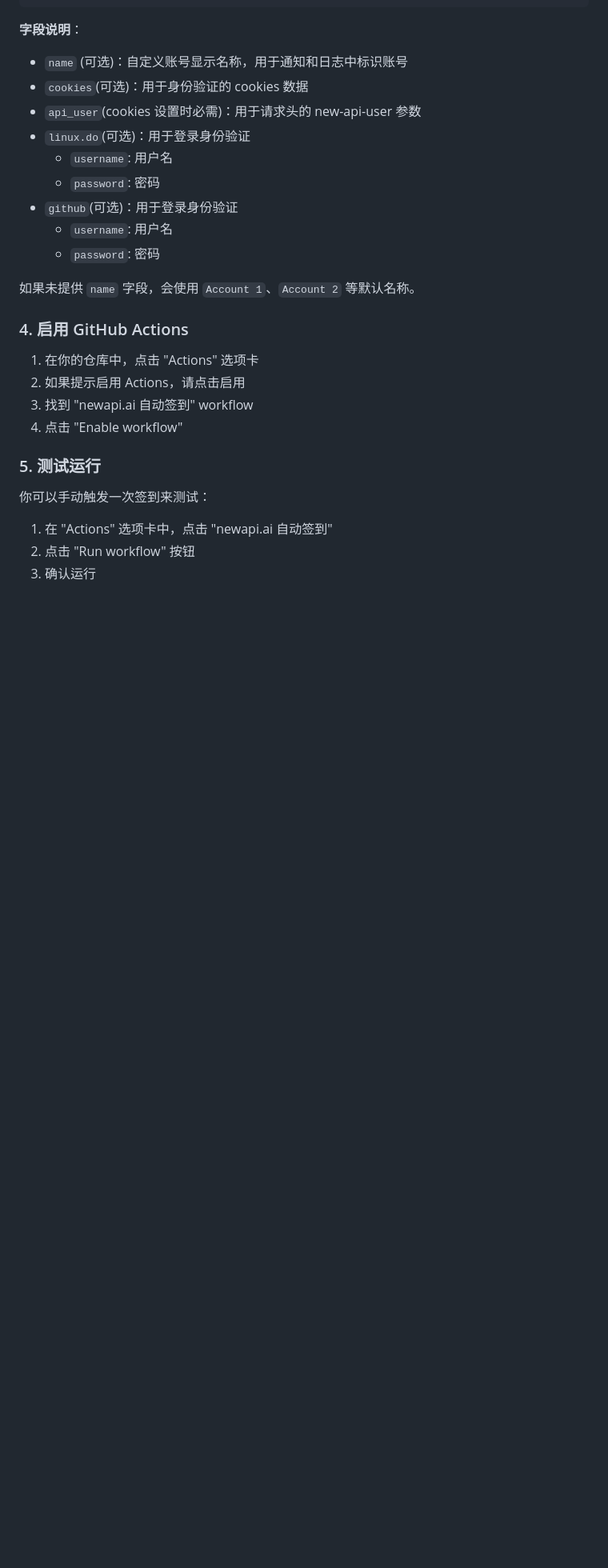
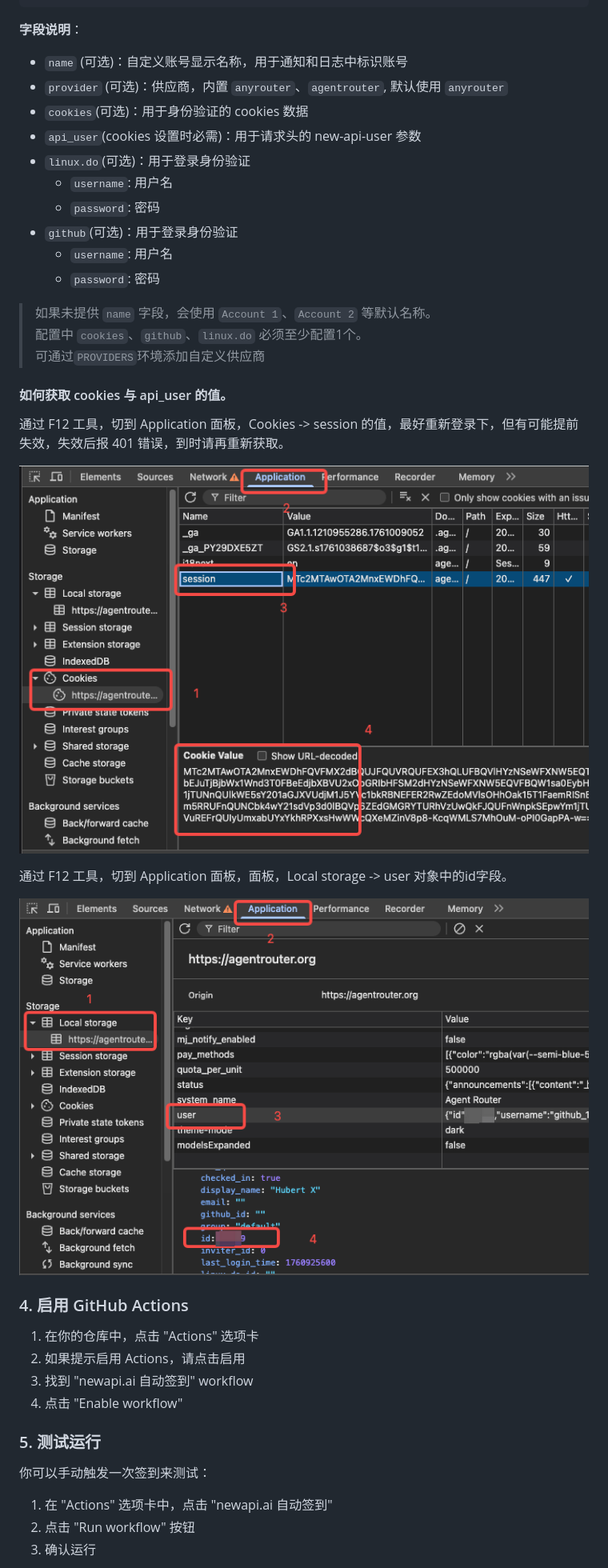
Before and after one commit to heng91/newapi-ai-check-in, a Markdown page: README.md, the part around the change. Shown: that part at 80% size. Rendered like a GitHub page; pictures changed too: assets/request-api-user.png (added), assets/request-cookie-session.png (added); blank space fills up the shorter version.

Commit message:
chore: readme update

```diff
--- a/README.md
+++ b/README.md
@@ -60,6 +60,7 @@
 
 **字段说明**：
 - `name` (可选)：自定义账号显示名称，用于通知和日志中标识账号
+- `provider` (可选)：供应商，内置 `anyrouter`、`agentrouter`, 默认使用 `anyrouter`
 - `cookies`(可选)：用于身份验证的 cookies 数据
 - `api_user`(cookies 设置时必需)：用于请求头的 new-api-user 参数
 - `linux.do`(可选)：用于登录身份验证
@@ -69,7 +70,20 @@
   * `username`: 用户名
   * `password`: 密码
 
-如果未提供 `name` 字段，会使用 `Account 1`、`Account 2` 等默认名称。
+> 如果未提供 `name` 字段，会使用 `Account 1`、`Account 2` 等默认名称。
+> 配置中 `cookies`、`github`、`linux.do` 必须至少配置1个。
+> 可通过`PROVIDERS`环境添加自定义供应商
+
+
+#### 如何获取 cookies 与 api_user 的值。
+
+通过 F12 工具，切到 Application 面板，Cookies -> session 的值，最好重新登录下，但有可能提前失效，失效后报 401 错误，到时请再重新获取。
+
+![获取 cookies](./assets/request-cookie-session.png)
+
+通过 F12 工具，切到 Application 面板，面板，Local storage -> user 对象中的id字段。
+
+![获取 api_user](./assets/request-api-user.png)
 
 ### 4. 启用 GitHub Actions
 
```
Also changed, not shown: assets/check-in.png (added).
